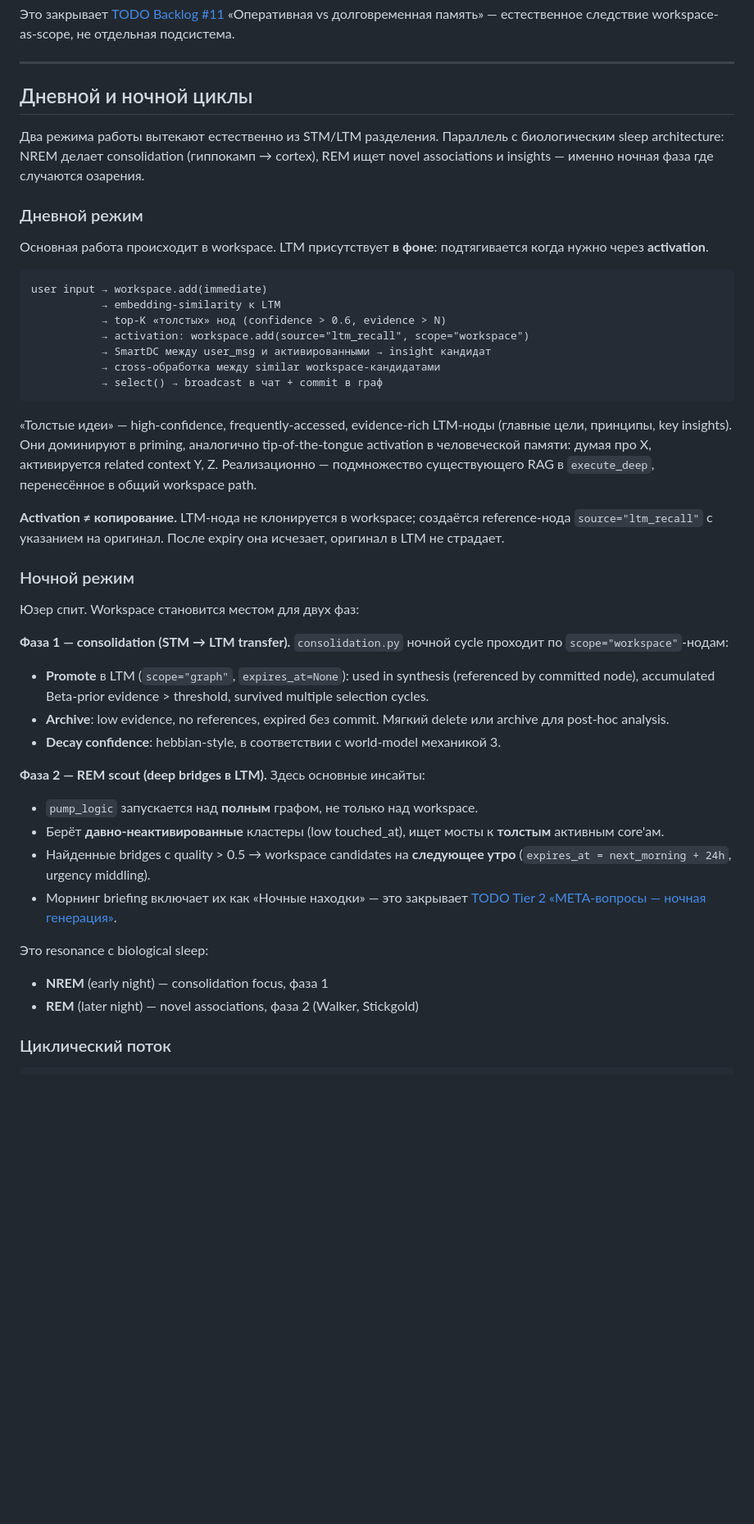
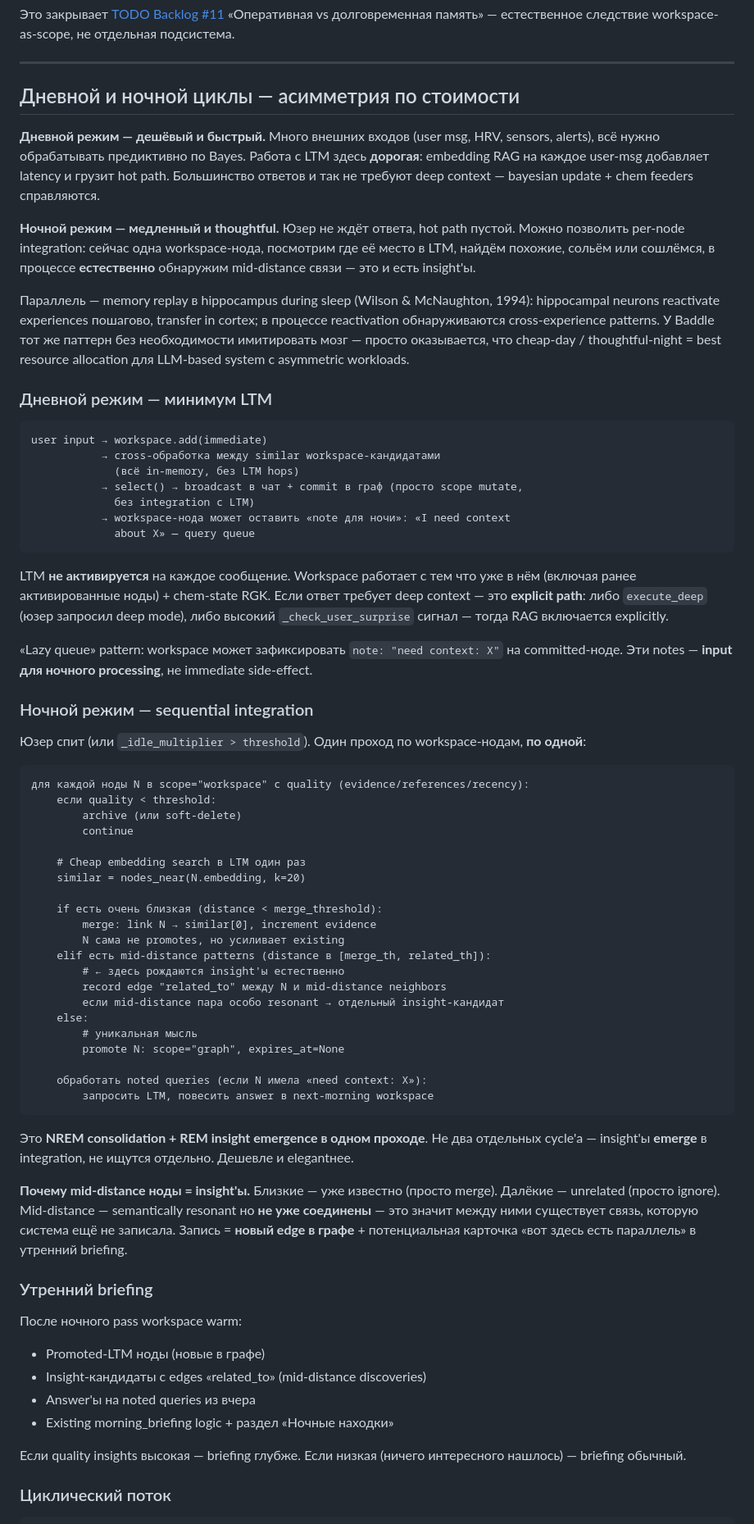
Before and after one commit to Volk-Arch/Baddle, a Markdown page: docs/workspace.md, the part around one of its changes. Shown at 82% size. Rendered like a GitHub page; blank space fills up the shorter version.

````diff
--- a/docs/workspace.md
+++ b/docs/workspace.md
@@ -63,46 +63,71 @@ Workspace вводит **STM-слой**:
 
 ---
 
-## Дневной и ночной циклы
+## Дневной и ночной циклы — асимметрия по стоимости
 
-Два режима работы вытекают естественно из STM/LTM разделения. Параллель с биологическим sleep architecture: NREM делает consolidation (гиппокамп → cortex), REM ищет novel associations и insights — именно ночная фаза где случаются озарения.
+**Дневной режим — дешёвый и быстрый.** Много внешних входов (user msg, HRV, sensors, alerts), всё нужно обрабатывать предиктивно по Bayes. Работа с LTM здесь **дорогая**: embedding RAG на каждое user-msg добавляет latency и грузит hot path. Большинство ответов и так не требуют deep context — bayesian update + chem feeders справляются.
 
-### Дневной режим
+**Ночной режим — медленный и thoughtful.** Юзер не ждёт ответа, hot path пустой. Можно позволить per-node integration: сейчас одна workspace-нода, посмотрим где её место в LTM, найдём похожие, сольём или сошлёмся, в процессе **естественно** обнаружим mid-distance связи — это и есть insight'ы.
 
-Основная работа происходит в workspace. LTM присутствует **в фоне**: подтягивается когда нужно через **activation**.
+Параллель — memory replay в hippocampus during sleep (Wilson & McNaughton, 1994): hippocampal neurons reactivate experiences пошагово, transfer in cortex; в процессе reactivation обнаруживаются cross-experience patterns. У Baddle тот же паттерн без необходимости имитировать мозг — просто оказывается, что cheap-day / thoughtful-night = best resource allocation для LLM-based system с asymmetric workloads.
+
+### Дневной режим — минимум LTM
 
 ```
 user input → workspace.add(immediate)
-           → embedding-similarity к LTM
-           → top-K «толстых» нод (confidence > 0.6, evidence > N)
-           → activation: workspace.add(source="ltm_recall", scope="workspace")
-           → SmartDC между user_msg и активированными → insight кандидат
            → cross-обработка между similar workspace-кандидатами
-           → select() → broadcast в чат + commit в граф
+             (всё in-memory, без LTM hops)
+           → select() → broadcast в чат + commit в граф (просто scope mutate,
+             без integration с LTM)
+           → workspace-нода может оставить «note для ночи»: «I need context
+             about X» — query queue
 ```
 
-«Толстые идеи» — high-confidence, frequently-accessed, evidence-rich LTM-ноды (главные цели, принципы, key insights). Они доминируют в priming, аналогично tip-of-the-tongue activation в человеческой памяти: думая про X, активируется related context Y, Z. Реализационно — подмножество существующего RAG в `execute_deep`, перенесённое в общий workspace path.
+LTM **не активируется** на каждое сообщение. Workspace работает с тем что уже в нём (включая ранее активированные ноды) + chem-state RGK. Если ответ требует deep context — это **explicit path**: либо `execute_deep` (юзер запросил deep mode), либо высокий `_check_user_surprise` сигнал — тогда RAG включается explicitly.
 
-**Activation ≠ копирование.** LTM-нода не клонируется в workspace; создаётся reference-нода `source="ltm_recall"` с указанием на оригинал. После expiry она исчезает, оригинал в LTM не страдает.
+«Lazy queue» pattern: workspace может зафиксировать `note: "need context: X"` на committed-ноде. Эти notes — **input для ночного processing**, не immediate side-effect.
 
-### Ночной режим
+### Ночной режим — sequential integration
 
-Юзер спит. Workspace становится местом для двух фаз:
+Юзер спит (или `_idle_multiplier > threshold`). Один проход по workspace-нодам, **по одной**:
 
-**Фаза 1 — consolidation (STM → LTM transfer).** `consolidation.py` ночной cycle проходит по `scope="workspace"`-нодам:
-- **Promote** в LTM (`scope="graph"`, `expires_at=None`): used in synthesis (referenced by committed node), accumulated Beta-prior evidence > threshold, survived multiple selection cycles.
-- **Archive**: low evidence, no references, expired без commit. Мягкий delete или archive для post-hoc analysis.
-- **Decay confidence**: hebbian-style, в соответствии с world-model механикой 3.
+```
+для каждой ноды N в scope="workspace" с quality (evidence/references/recency):
+    если quality < threshold:
+        archive (или soft-delete)
+        continue
 
-**Фаза 2 — REM scout (deep bridges в LTM).** Здесь основные инсайты:
-- `pump_logic` запускается над **полным** графом, не только над workspace.
-- Берёт **давно-неактивированные** кластеры (low touched_at), ищет мосты к **толстым** активным core'ам.
-- Найденные bridges с quality > 0.5 → workspace candidates на **следующее утро** (`expires_at = next_morning + 24h`, urgency middling).
-- Морнинг briefing включает их как «Ночные находки» — это закрывает [TODO Tier 2 «META-вопросы — ночная генерация»](../planning/TODO.md).
+    # Cheap embedding search в LTM один раз
+    similar = nodes_near(N.embedding, k=20)
 
-Это resonance с biological sleep:
-- **NREM** (early night) — consolidation focus, фаза 1
-- **REM** (later night) — novel associations, фаза 2 (Walker, Stickgold)
+    if есть очень близкая (distance < merge_threshold):
+        merge: link N → similar[0], increment evidence
+        N сама не promotes, но усиливает existing
+    elif есть mid-distance patterns (distance в [merge_th, related_th]):
+        # ← здесь рождаются insight'ы естественно
+        record edge "related_to" между N и mid-distance neighbors
+        если mid-distance пара особо resonant → отдельный insight-кандидат
+    else:
+        # уникальная мысль
+        promote N: scope="graph", expires_at=None
+
+    обработать noted queries (если N имела «need context: X»):
+        запросить LTM, повесить answer в next-morning workspace
+```
+
+Это **NREM consolidation + REM insight emergence в одном проходе**. Не два отдельных cycle'а — insight'ы **emerge** в integration, не ищутся отдельно. Дешевле и elegantнее.
+
+**Почему mid-distance ноды = insight'ы.** Близкие — уже известно (просто merge). Далёкие — unrelated (просто ignore). Mid-distance — semantically resonant но **не уже соединены** — это значит между ними существует связь, которую система ещё не записала. Запись = **новый edge в графе** + потенциальная карточка «вот здесь есть параллель» в утренний briefing.
+
+### Утренний briefing
+
+После ночного pass workspace warm:
+- Promoted-LTM ноды (новые в графе)
+- Insight-кандидаты с edges «related_to» (mid-distance discoveries)
+- Answer'ы на noted queries из вчера
+- Existing morning_briefing logic + раздел «Ночные находки»
+
+Если quality insights высокая — briefing глубже. Если низкая (ничего интересного нашлось) — briefing обычный.
 
 ### Циклический поток
 
````
Also changed, not shown: other parts of docs/workspace.md (+21 -19 lines), planning/cleanup-plan.md (+9 -8 lines), planning/workspace-design.md (+58 -26 lines).
